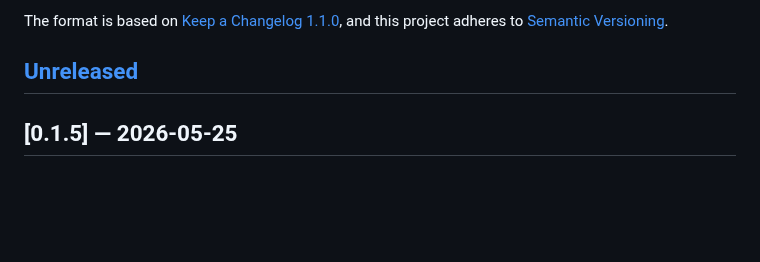
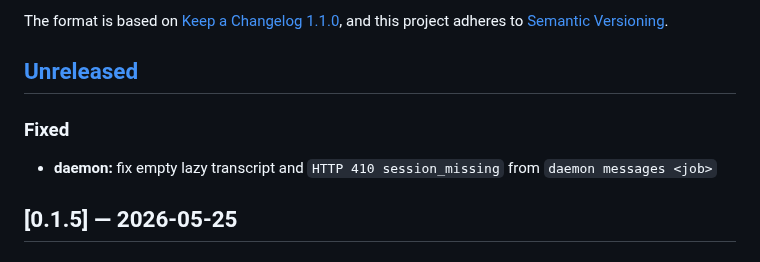
Before and after one commit to piligrimnick/autosk, a Markdown page: internal/changelog/CHANGELOG.md, the part around the change. Rendered like a GitHub page; blank space fills up the shorter version.

Commit message:
docs: update CHANGELOG for ask-d10920

```diff
--- a/internal/changelog/CHANGELOG.md
+++ b/internal/changelog/CHANGELOG.md
@@ -6,6 +6,9 @@ The format is based on [Keep a Changelog 1.1.0](https://keepachangelog.com/en/1.
 and this project adheres to [Semantic Versioning](https://semver.org/spec/v2.0.0.html).
 
 ## [Unreleased]
+
+### Fixed
+- **daemon:** fix empty lazy transcript and `HTTP 410 session_missing` from `daemon messages <job>`
 
 ## [0.1.5] — 2026-05-25
 
```
